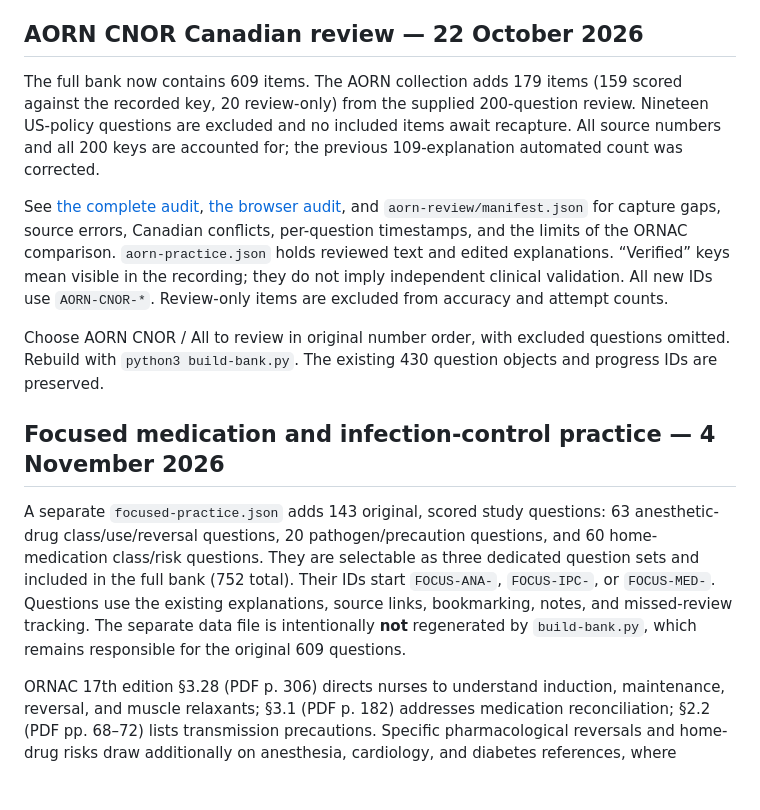
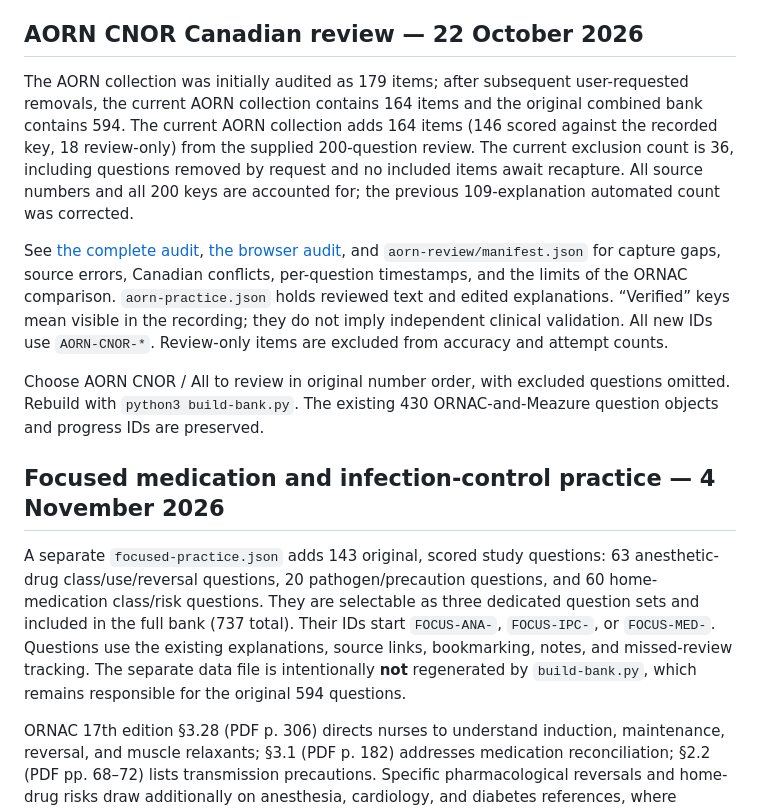
Before and after one commit to Casstform/perioperative-study-site, a Markdown page: README.md, the part around the change. GitHub-like rendering; blank space fills up the shorter version.

Commit message:
Align focused quizzes and displayed counts with current 594-item base bank

```diff
--- a/README.md
+++ b/README.md
@@ -48,15 +48,15 @@ All 304 original questions were rewritten for harder application and judgment pr
 
 ## AORN CNOR Canadian review — 22 October 2026
 
-The full bank now contains 609 items. The AORN collection adds 179 items (159 scored against the recorded key, 20 review-only) from the supplied 200-question review. Nineteen US-policy questions are excluded and no included items await recapture. All source numbers and all 200 keys are accounted for; the previous 109-explanation automated count was corrected.
+The AORN collection was initially audited as 179 items; after subsequent user-requested removals, the current AORN collection contains 164 items and the original combined bank contains 594. The current AORN collection adds 164 items (146 scored against the recorded key, 18 review-only) from the supplied 200-question review. The current exclusion count is 36, including questions removed by request and no included items await recapture. All source numbers and all 200 keys are accounted for; the previous 109-explanation automated count was corrected.
 
 See [the complete audit](aorn-review/README.md), [the browser audit](aorn-review.html), and `aorn-review/manifest.json` for capture gaps, source errors, Canadian conflicts, per-question timestamps, and the limits of the ORNAC comparison. `aorn-practice.json` holds reviewed text and edited explanations. “Verified” keys mean visible in the recording; they do not imply independent clinical validation. All new IDs use `AORN-CNOR-*`. Review-only items are excluded from accuracy and attempt counts.
 
-Choose AORN CNOR / All to review in original number order, with excluded questions omitted. Rebuild with `python3 build-bank.py`. The existing 430 question objects and progress IDs are preserved.
+Choose AORN CNOR / All to review in original number order, with excluded questions omitted. Rebuild with `python3 build-bank.py`. The existing 430 ORNAC-and-Meazure question objects and progress IDs are preserved.
 
 ## Focused medication and infection-control practice — 4 November 2026
 
-A separate `focused-practice.json` adds 143 original, scored study questions: 63 anesthetic-drug class/use/reversal questions, 20 pathogen/precaution questions, and 60 home-medication class/risk questions. They are selectable as three dedicated question sets and included in the full bank (752 total). Their IDs start `FOCUS-ANA-`, `FOCUS-IPC-`, or `FOCUS-MED-`. Questions use the existing explanations, source links, bookmarking, notes, and missed-review tracking. The separate data file is intentionally **not** regenerated by `build-bank.py`, which remains responsible for the original 609 questions.
+A separate `focused-practice.json` adds 143 original, scored study questions: 63 anesthetic-drug class/use/reversal questions, 20 pathogen/precaution questions, and 60 home-medication class/risk questions. They are selectable as three dedicated question sets and included in the full bank (737 total). Their IDs start `FOCUS-ANA-`, `FOCUS-IPC-`, or `FOCUS-MED-`. Questions use the existing explanations, source links, bookmarking, notes, and missed-review tracking. The separate data file is intentionally **not** regenerated by `build-bank.py`, which remains responsible for the original 594 questions.
 
 ORNAC 17th edition §3.28 (PDF p. 306) directs nurses to understand induction, maintenance, reversal, and muscle relaxants; §3.1 (PDF p. 182) addresses medication reconciliation; §2.2 (PDF pp. 68–72) lists transmission precautions. Specific pharmacological reversals and home-drug risks draw additionally on anesthesia, cardiology, and diabetes references, where available. Combined airborne/contact (varicella, disseminated zoster) and droplet/contact (RSV) precautions are distinguished. Site-specific IPAC and individualized medication plans prevail.
 
```
